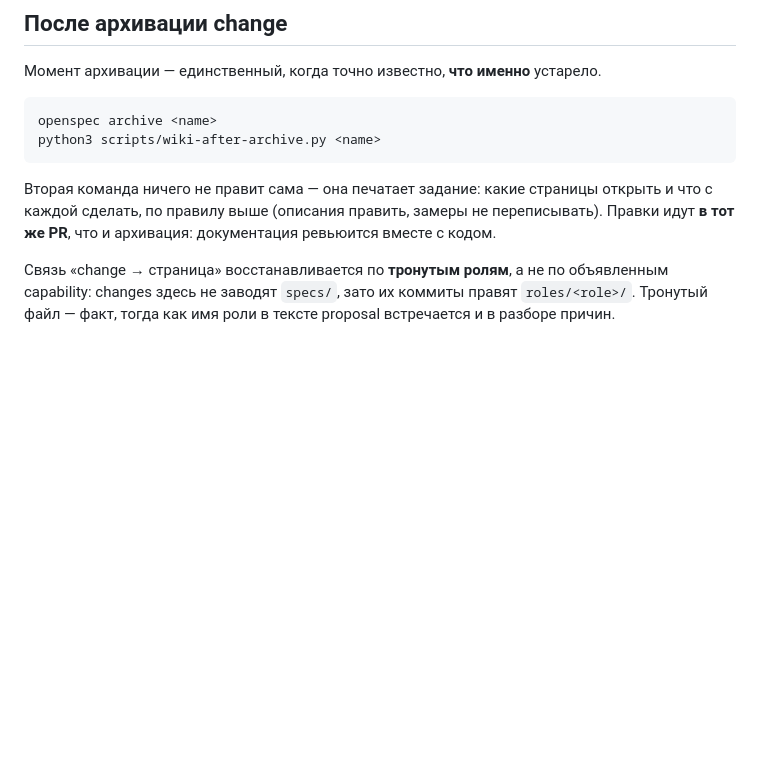
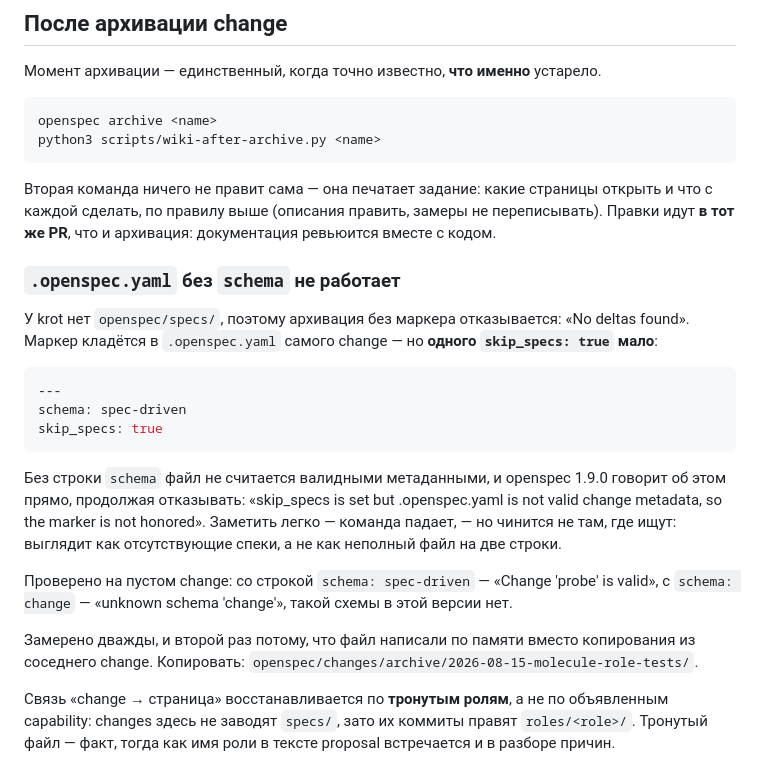
Before and after one commit to haspadar/krot, a Markdown page: wiki/CONVENTIONS.md, the part around one of its changes. Drawn GitHub-style; blank space fills up the shorter version.

Commit message:
Write down why the archive marker needs a schema line

````diff
--- a/wiki/CONVENTIONS.md
+++ b/wiki/CONVENTIONS.md
@@ -160,6 +160,28 @@ python3 scripts/wiki-after-archive.py <name>
 сделать, по правилу выше (описания править, замеры не переписывать). Правки идут **в тот же PR**,
 что и архивация: документация ревьюится вместе с кодом.
 
+### `.openspec.yaml` без `schema` не работает
+
+У krot нет `openspec/specs/`, поэтому архивация без маркера отказывается: «No deltas found».
+Маркер кладётся в `.openspec.yaml` самого change — но **одного `skip_specs: true` мало**:
+
+```yaml
+---
+schema: spec-driven
+skip_specs: true
+```
+
+Без строки `schema` файл не считается валидными метаданными, и openspec 1.9.0 говорит об этом
+прямо, продолжая отказывать: «skip_specs is set but .openspec.yaml is not valid change metadata,
+so the marker is not honored». Заметить легко — команда падает, — но чинится не там, где ищут:
+выглядит как отсутствующие спеки, а не как неполный файл на две строки.
+
+Проверено на пустом change: со строкой `schema: spec-driven` — «Change 'probe' is valid», с
+`schema: change` — «unknown schema 'change'», такой схемы в этой версии нет.
+
+Замерено дважды, и второй раз потому, что файл написали по памяти вместо копирования из
+соседнего change. Копировать: `openspec/changes/archive/2026-08-15-molecule-role-tests/`.
+
 Связь «change → страница» восстанавливается по **тронутым ролям**, а не по объявленным
 capability: changes здесь не заводят `specs/`, зато их коммиты правят `roles/<role>/`. Тронутый
 файл — факт, тогда как имя роли в тексте proposal встречается и в разборе причин.
````
Also changed, not shown: other parts of wiki/CONVENTIONS.md (+1 -1 lines).
